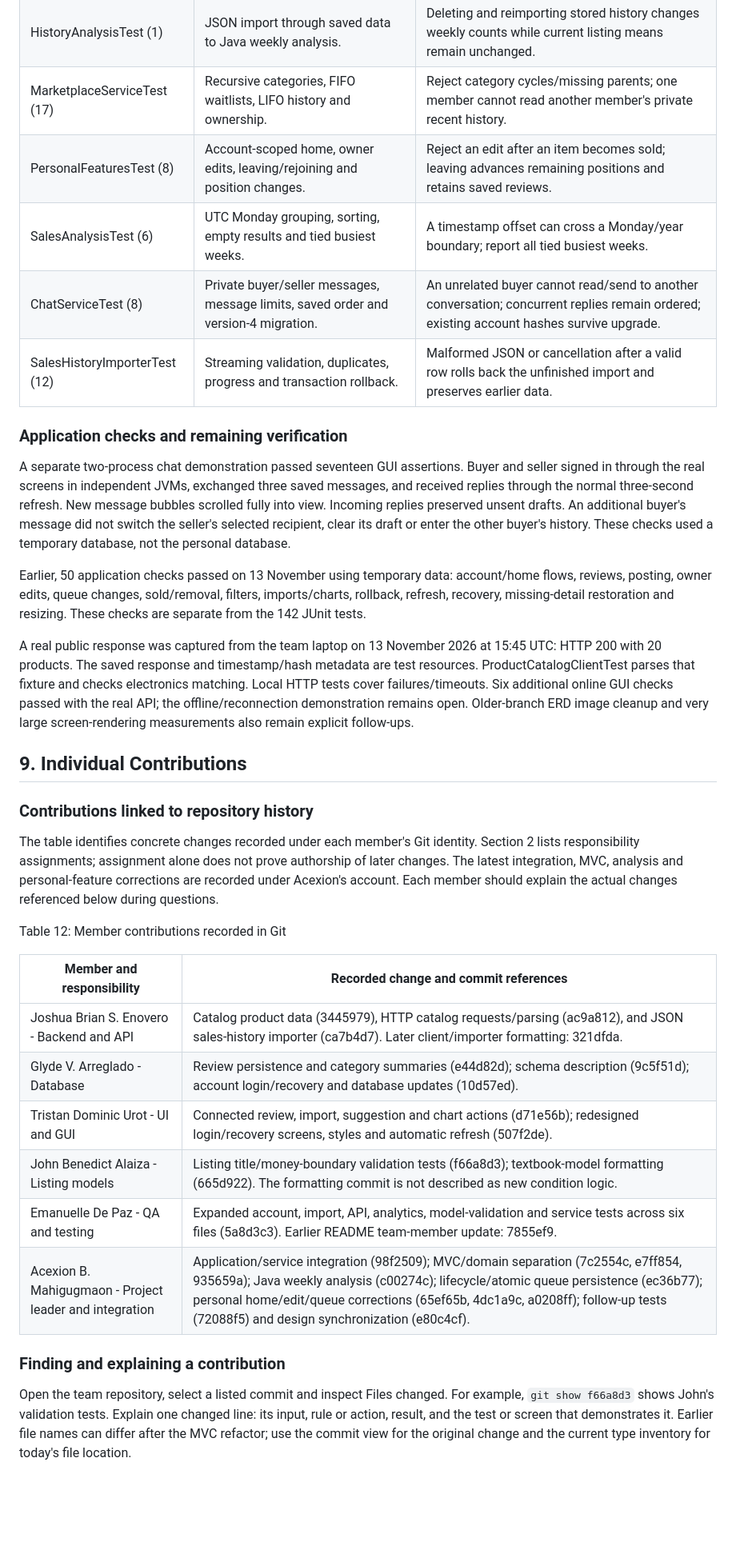
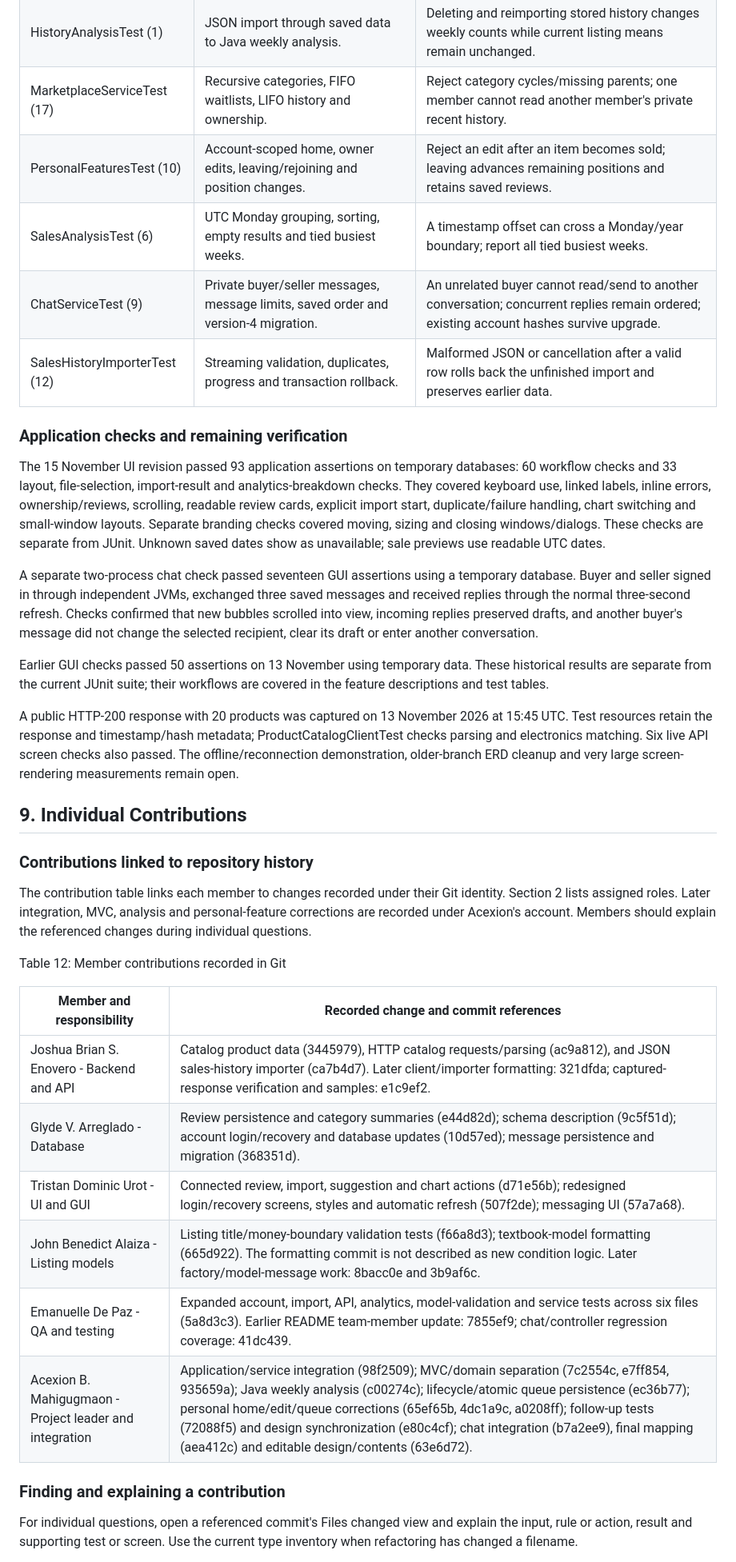
Before and after one commit to XionAce/cpe314-69323-capstone-team-01, a Markdown page: docs/design-document.md, the part around one of its changes. Shown at 80% size. Rendered like a GitHub page; blank space fills up the shorter version.

```diff
--- a/docs/design-document.md
+++ b/docs/design-document.md
@@ -896,17 +897,19 @@ Table 11: Remaining JUnit coverage and edge cases
 | HistoryAnalysisTest (1) | JSON import through saved data to Java weekly analysis. | Deleting and reimporting stored history changes weekly counts while current listing means remain unchanged. |
 | MarketplaceServiceTest (17) | Recursive categories, FIFO waitlists, LIFO history and ownership. | Reject category cycles/missing parents; one member cannot read another member's private recent history. |
-| PersonalFeaturesTest (8) | Account-scoped home, owner edits, leaving/rejoining and position changes. | Reject an edit after an item becomes sold; leaving advances remaining positions and retains saved reviews. |
+| PersonalFeaturesTest (10) | Account-scoped home, owner edits, leaving/rejoining and position changes. | Reject an edit after an item becomes sold; leaving advances remaining positions and retains saved reviews. |
 | SalesAnalysisTest (6) | UTC Monday grouping, sorting, empty results and tied busiest weeks. | A timestamp offset can cross a Monday/year boundary; report all tied busiest weeks. |
-| ChatServiceTest (8) | Private buyer/seller messages, message limits, saved order and version-4 migration. | An unrelated buyer cannot read/send to another conversation; concurrent replies remain ordered; existing account hashes survive upgrade. |
+| ChatServiceTest (9) | Private buyer/seller messages, message limits, saved order and version-4 migration. | An unrelated buyer cannot read/send to another conversation; concurrent replies remain ordered; existing account hashes survive upgrade. |
 | SalesHistoryImporterTest (12) | Streaming validation, duplicates, progress and transaction rollback. | Malformed JSON or cancellation after a valid row rolls back the unfinished import and preserves earlier data. |
 
 ### Application checks and remaining verification
 
-A separate two-process chat demonstration passed seventeen GUI assertions. Buyer and seller signed in through the real screens in independent JVMs, exchanged three saved messages, and received replies through the normal three-second refresh. New message bubbles scrolled fully into view. Incoming replies preserved unsent drafts. An additional buyer's message did not switch the seller's selected recipient, clear its draft or enter the other buyer's history. These checks used a temporary database, not the personal database.
+The 15 November UI revision passed 93 application assertions on temporary databases: 60 workflow checks and 33 layout, file-selection, import-result and analytics-breakdown checks. They covered keyboard use, linked labels, inline errors, ownership/reviews, scrolling, readable review cards, explicit import start, duplicate/failure handling, chart switching and small-window layouts. Separate branding checks covered moving, sizing and closing windows/dialogs. These checks are separate from JUnit. Unknown saved dates show as unavailable; sale previews use readable UTC dates.
 
-Earlier, 50 application checks passed on 13 November using temporary data: account/home flows, reviews, posting, owner edits, queue changes, sold/removal, filters, imports/charts, rollback, refresh, recovery, missing-detail restoration and resizing. These checks are separate from the 142 JUnit tests.
+A separate two-process chat check passed seventeen GUI assertions using a temporary database. Buyer and seller signed in through independent JVMs, exchanged three saved messages and received replies through the normal three-second refresh. Checks confirmed that new bubbles scrolled into view, incoming replies preserved drafts, and another buyer's message did not change the selected recipient, clear its draft or enter another conversation.
 
-A real public response was captured from the team laptop on 13 November 2026 at 15:45 UTC: HTTP 200 with 20 products. The saved response and timestamp/hash metadata are test resources. ProductCatalogClientTest parses that fixture and checks electronics matching. Local HTTP tests cover failures/timeouts. Six additional online GUI checks passed with the real API; the offline/reconnection demonstration remains open. Older-branch ERD image cleanup and very large screen-rendering measurements also remain explicit follow-ups.
+Earlier GUI checks passed 50 assertions on 13 November using temporary data. These historical results are separate from the current JUnit suite; their workflows are covered in the feature descriptions and test tables.
+
+A public HTTP-200 response with 20 products was captured on 13 November 2026 at 15:45 UTC. Test resources retain the response and timestamp/hash metadata; ProductCatalogClientTest checks parsing and electronics matching. Six live API screen checks also passed. The offline/reconnection demonstration, older-branch ERD cleanup and very large screen-rendering measurements remain open.
 
 <!-- pagebreak -->
 
@@ -914,20 +917,20 @@ A real public response was captured from the team laptop on 13 November 2026 at
 
 ### Contributions linked to repository history
 
-The table identifies concrete changes recorded under each member's Git identity. Section 2 lists responsibility assignments; assignment alone does not prove authorship of later changes. The latest integration, MVC, analysis and personal-feature corrections are recorded under Acexion's account. Each member should explain the actual changes referenced below during questions.
+The contribution table links each member to changes recorded under their Git identity. Section 2 lists assigned roles. Later integration, MVC, analysis and personal-feature corrections are recorded under Acexion's account. Members should explain the referenced changes during individual questions.
 
 Table 12: Member contributions recorded in Git
 
 | Member and responsibility | Recorded change and commit references |
 |---|---|
-| Joshua Brian S. Enovero - Backend and API | Catalog product data (3445979), HTTP catalog requests/parsing (ac9a812), and JSON sales-history importer (ca7b4d7). Later client/importer formatting: 321dfda. |
-| Glyde V. Arreglado - Database | Review persistence and category summaries (e44d82d); schema description (9c5f51d); account login/recovery and database updates (10d57ed). |
-| Tristan Dominic Urot - UI and GUI | Connected review, import, suggestion and chart actions (d71e56b); redesigned login/recovery screens, styles and automatic refresh (507f2de). |
-| John Benedict Alaiza - Listing models | Listing title/money-boundary validation tests (f66a8d3); textbook-model formatting (665d922). The formatting commit is not described as new condition logic. |
-| Emanuelle De Paz - QA and testing | Expanded account, import, API, analytics, model-validation and service tests across six files (5a8d3c3). Earlier README team-member update: 7855ef9. |
-| Acexion B. Mahigugmaon - Project leader and integration | Application/service integration (98f2509); MVC/domain separation (7c2554c, e7ff854, 935659a); Java weekly analysis (c00274c); lifecycle/atomic queue persistence (ec36b77); personal home/edit/queue corrections (65ef65b, 4dc1a9c, a0208ff); follow-up tests (72088f5) and design synchronization (e80c4cf). |
+| Joshua Brian S. Enovero - Backend and API | Catalog product data (3445979), HTTP catalog requests/parsing (ac9a812), and JSON sales-history importer (ca7b4d7). Later client/importer formatting: 321dfda; captured-response verification and samples: e1c9ef2. |
+| Glyde V. Arreglado - Database | Review persistence and category summaries (e44d82d); schema description (9c5f51d); account login/recovery and database updates (10d57ed); message persistence and migration (368351d). |
+| Tristan Dominic Urot - UI and GUI | Connected review, import, suggestion and chart actions (d71e56b); redesigned login/recovery screens, styles and automatic refresh (507f2de); messaging UI (57a7a68). |
+| John Benedict Alaiza - Listing models | Listing title/money-boundary validation tests (f66a8d3); textbook-model formatting (665d922). The formatting commit is not described as new condition logic. Later factory/model-message work: 8bacc0e and 3b9af6c. |
+| Emanuelle De Paz - QA and testing | Expanded account, import, API, analytics, model-validation and service tests across six files (5a8d3c3). Earlier README team-member update: 7855ef9; chat/controller regression coverage: 41dc439. |
+| Acexion B. Mahigugmaon - Project leader and integration | Application/service integration (98f2509); MVC/domain separation (7c2554c, e7ff854, 935659a); Java weekly analysis (c00274c); lifecycle/atomic queue persistence (ec36b77); personal home/edit/queue corrections (65ef65b, 4dc1a9c, a0208ff); follow-up tests (72088f5) and design synchronization (e80c4cf); chat integration (b7a2ee9), final mapping (aea412c) and editable design/contents (63e6d72). |
 
 ### Finding and explaining a contribution
 
-Open the team repository, select a listed commit and inspect Files changed. For example, `git show f66a8d3` shows John's validation tests. Explain one changed line: its input, rule or action, result, and the test or screen that demonstrates it. Earlier file names can differ after the MVC refactor; use the commit view for the original change and the current type inventory for today's file location.
+For individual questions, open a referenced commit's Files changed view and explain the input, rule or action, result and supporting test or screen. Use the current type inventory when refactoring has changed a filename.
 
```
Also changed, not shown: other parts of docs/design-document.md (+76 -57 lines), docs/assets/app-analytics.png (added), docs/assets/app-create-listing.png (added), docs/assets/app-marketplace.png (added), docs/assets/app-sales-history.png (added), 4 other files.
